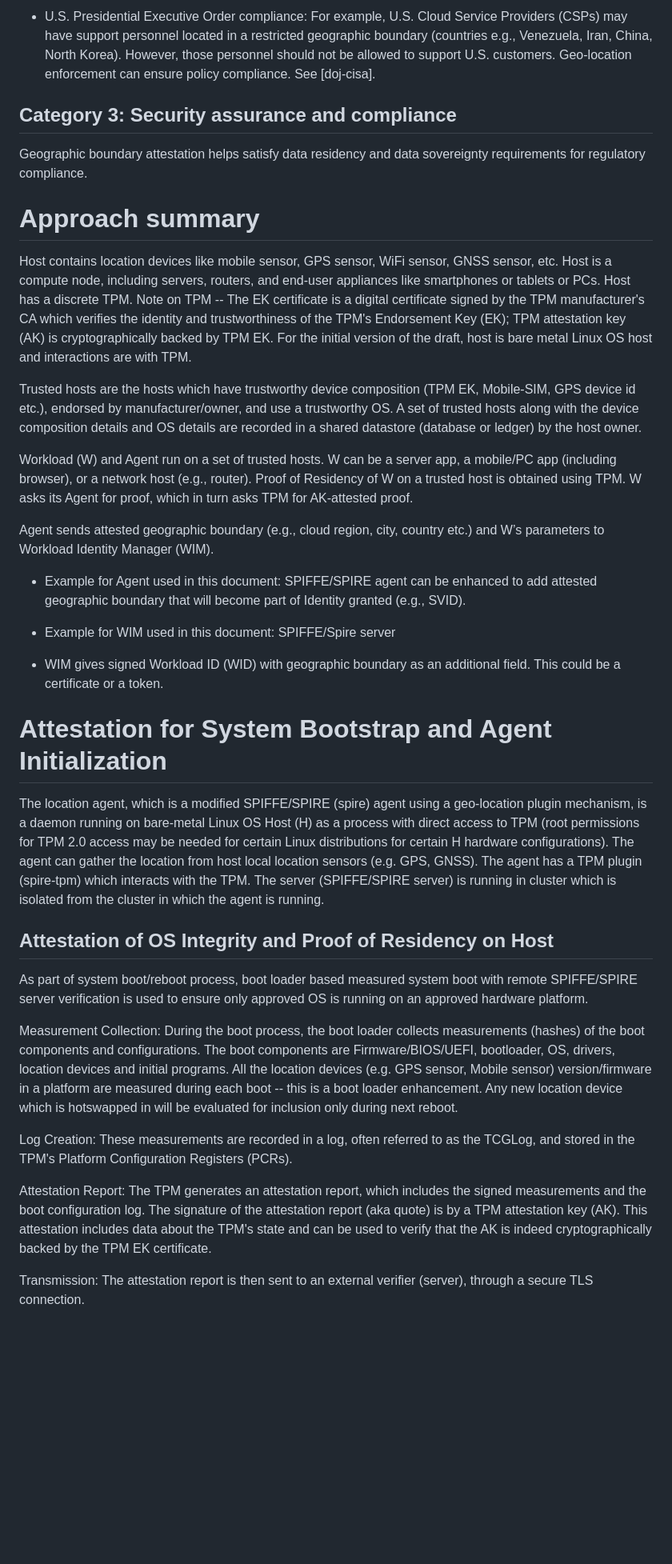
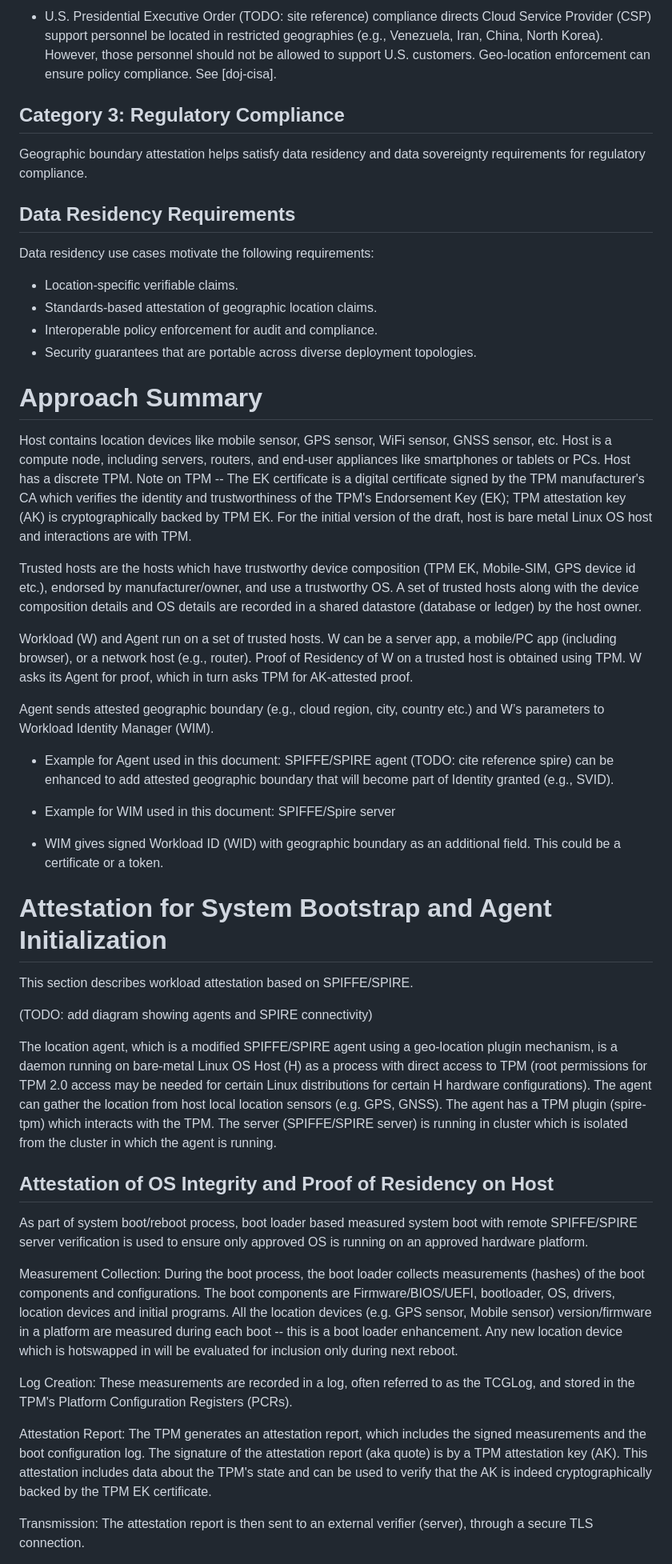
Before and after one commit to nedmsmith/draft-klspa-wimse-verifiable-geo-fence, a Markdown page: draft-lkspa-wimse-verifiable-geo-fence.md, the part around the change printed below. Shown: that part at 80% size. Rendered like a GitHub page; blank space fills up the shorter version.

```diff
--- a/draft-lkspa-wimse-verifiable-geo-fence.md
+++ b/draft-lkspa-wimse-verifiable-geo-fence.md
@@ -141,35 +162,63 @@ Enterprise (e.g. healthcare) ensuring that it is communicating with a server (e.
 
-* U.S. Presidential Executive Order compliance: For example, U.S. Cloud Service Providers (CSPs) may have support personnel located in a restricted geographic boundary (countries e.g., Venezuela, Iran, China, North Korea). However, those personnel should not be allowed to support U.S. customers. Geo-location enforcement can ensure policy compliance. See [doj-cisa].
+* U.S. Presidential Executive Order (TODO: site reference) compliance directs Cloud Service Provider (CSP) support personnel be located in restricted geographies  (e.g., Venezuela, Iran, China, North Korea).
+However, those personnel should not be allowed to support U.S. customers.
+Geo-location enforcement can ensure policy compliance. See [doj-cisa].
 
-## **Category 3**: Security assurance and compliance
+## **Category 3**: Regulatory Compliance
 Geographic boundary attestation helps satisfy data residency and data sovereignty requirements for regulatory compliance.
 
-# Approach  summary
-Host contains location devices like mobile sensor, GPS sensor, WiFi sensor, GNSS sensor, etc. Host is a compute node, including servers, routers, and end-user appliances like smartphones or tablets or PCs. Host has a discrete TPM. Note on TPM -- The EK certificate is a digital certificate signed by the TPM manufacturer's CA which verifies the identity and trustworthiness of the TPM's Endorsement Key (EK);  TPM attestation key (AK) is cryptographically backed by TPM EK. For the initial version of the draft, host is bare metal Linux OS host and interactions are with TPM.
+## Data Residency Requirements
 
-Trusted hosts are the hosts which have trustworthy device composition (TPM EK, Mobile-SIM, GPS device id etc.), endorsed by manufacturer/owner, and use a trustworthy OS. A set of trusted hosts along with the device composition details and OS details are recorded in a shared datastore (database or ledger) by the host owner.
+Data residency use cases motivate the following requirements:
 
-Workload (W) and Agent run on a set of trusted hosts. W can be a server app, a mobile/PC app (including browser), or a network host (e.g., router). Proof of Residency of W on a trusted host is obtained using TPM. W asks its Agent for proof, which in turn asks TPM for AK-attested proof.
+* Location-specific verifiable claims.
+* Standards-based attestation of geographic location claims.
+* Interoperable policy enforcement for audit and compliance.
+* Security guarantees that are portable across diverse deployment topologies.
+
+# Approach Summary
+Host contains location devices like mobile sensor, GPS sensor, WiFi sensor, GNSS sensor, etc. Host is a compute node, including servers, routers, and end-user appliances like smartphones or tablets or PCs.
+Host has a discrete TPM. Note on TPM -- The EK certificate is a digital certificate signed by the TPM manufacturer's CA which verifies the identity and trustworthiness of the TPM's Endorsement Key (EK);  TPM attestation key (AK) is cryptographically backed by TPM EK.
+For the initial version of the draft, host is bare metal Linux OS host and interactions are with TPM.
+
+Trusted hosts are the hosts which have trustworthy device composition (TPM EK, Mobile-SIM, GPS device id etc.), endorsed by manufacturer/owner, and use a trustworthy OS.
+A set of trusted hosts along with the device composition details and OS details are recorded in a shared datastore (database or ledger) by the host owner.
+
+Workload (W) and Agent run on a set of trusted hosts. W can be a server app, a mobile/PC app (including browser), or a network host (e.g., router).
+Proof of Residency of W on a trusted host is obtained using TPM. W asks its Agent for proof, which in turn asks TPM for AK-attested proof.
 
 Agent sends attested geographic boundary (e.g., cloud region, city, country etc.) and W’s parameters to Workload Identity Manager (WIM).
 
-* Example for Agent used in this document: SPIFFE/SPIRE agent can be enhanced to add attested geographic boundary that will become part of Identity granted (e.g., SVID).
+* Example for Agent used in this document: SPIFFE/SPIRE agent (TODO: cite reference spire) can be enhanced to add attested geographic boundary that will become part of Identity granted (e.g., SVID).
 
 * Example for WIM used in this document: SPIFFE/Spire server
 
-* WIM gives signed Workload ID (WID) with geographic boundary as an additional field. This could be a certificate or a token.
+* WIM gives signed Workload ID (WID) with geographic boundary as an additional field.
+This could be a certificate or a token.
 
 # Attestation for System Bootstrap and Agent Initialization
-The location agent, which is a modified SPIFFE/SPIRE (spire) agent using a geo-location plugin mechanism, is a daemon running on bare-metal Linux OS Host (H) as a process with direct access to TPM (root permissions for TPM 2.0 access may be needed for certain Linux distributions for certain H hardware configurations). The agent can gather the location from host local location sensors (e.g. GPS, GNSS). The agent has a TPM plugin (spire-tpm) which interacts with the TPM. The server (SPIFFE/SPIRE server) is running in cluster which is isolated from the cluster in which the agent is running.
+This section describes workload attestation based on SPIFFE/SPIRE.
+
+(TODO: add diagram showing agents and SPIRE connectivity)
+
+The location agent, which is a modified SPIFFE/SPIRE agent using a geo-location plugin mechanism, is a daemon running on bare-metal Linux OS Host (H) as a process with direct access to TPM (root permissions for TPM 2.0 access may be needed for certain Linux distributions for certain H hardware configurations).
+The agent can gather the location from host local location sensors (e.g. GPS, GNSS).
+The agent has a TPM plugin (spire-tpm) which interacts with the TPM.
+The server (SPIFFE/SPIRE server) is running in cluster which is isolated from the cluster in which the agent is running.
 
 ## Attestation of OS Integrity and Proof of Residency on Host
 As part of system boot/reboot process, boot loader based measured system boot with remote SPIFFE/SPIRE server verification is used to ensure only approved OS is running on an approved hardware platform.
 
-Measurement Collection: During the boot process, the boot loader collects measurements (hashes) of the boot components and configurations. The boot components are Firmware/BIOS/UEFI, bootloader, OS, drivers, location devices and initial programs. All the location devices (e.g. GPS sensor, Mobile sensor) version/firmware in a platform are measured during each boot -- this is a boot loader enhancement. Any new location device which is hotswapped in will be evaluated for inclusion only during next reboot.
+Measurement Collection: During the boot process, the boot loader collects measurements (hashes) of the boot components and configurations.
+The boot components are Firmware/BIOS/UEFI, bootloader, OS, drivers, location devices and initial programs.
+All the location devices (e.g. GPS sensor, Mobile sensor) version/firmware in a platform are measured during each boot -- this is a boot loader enhancement.
+Any new location device which is hotswapped in will be evaluated for inclusion only during next reboot.
 
 Log Creation: These measurements are recorded in a log, often referred to as the TCGLog, and stored in the TPM's Platform Configuration Registers (PCRs).
 
-Attestation Report: The TPM generates an attestation report, which includes the signed measurements and the boot configuration log. The signature of the attestation report (aka quote) is by a TPM attestation key (AK). This attestation includes data about the TPM's state and can be used to verify that the AK is indeed cryptographically backed by the TPM EK certificate.
+Attestation Report: The TPM generates an attestation report, which includes the signed measurements and the boot configuration log.
+The signature of the attestation report (aka quote) is by a TPM attestation key (AK).
+This attestation includes data about the TPM's state and can be used to verify that the AK is indeed cryptographically backed by the TPM EK certificate.
 
 Transmission: The attestation report is then sent to an external verifier (server), through a secure TLS connection.
 
```
Also changed, not shown: other parts of draft-lkspa-wimse-verifiable-geo-fence.md (+75 -29 lines).
